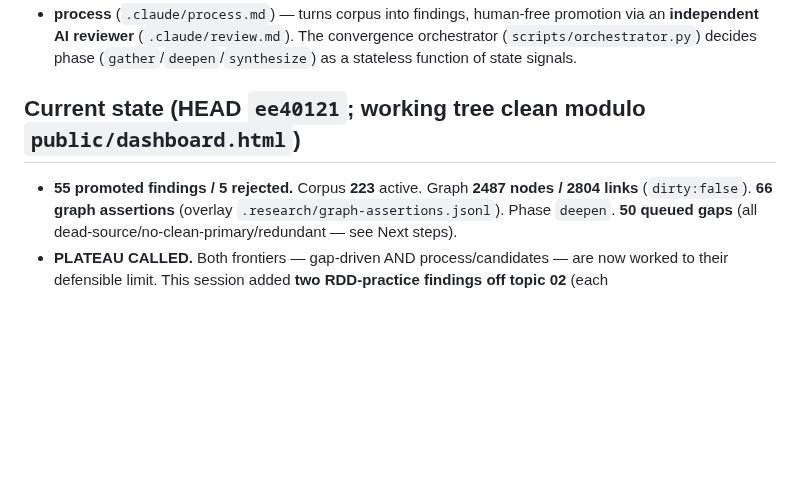
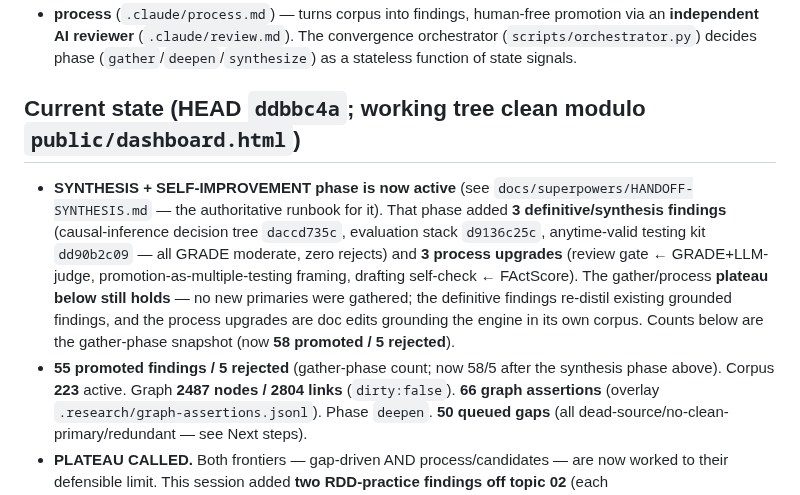
Before and after one commit to open-orchestration/open-research-system, a Markdown page: docs/superpowers/HANDOFF.md, the part around the change. Rendered like a GitHub page; blank space fills up the shorter version.

```diff
--- a/docs/superpowers/HANDOFF.md
+++ b/docs/superpowers/HANDOFF.md
@@ -20,8 +20,18 @@ ledger — **`.research/state.json`** ("the agent forgets, the repo remembers"):
 The convergence orchestrator (`scripts/orchestrator.py`) decides phase
 (`gather`/`deepen`/`synthesize`) as a stateless function of state signals.
 
-## Current state (HEAD `ee40121`; working tree clean modulo `public/dashboard.html`)
-- **55 promoted findings / 5 rejected.** Corpus **223** active. Graph **2487 nodes / 2804 links**
+## Current state (HEAD `ddbbc4a`; working tree clean modulo `public/dashboard.html`)
+- **SYNTHESIS + SELF-IMPROVEMENT phase is now active** (see `docs/superpowers/HANDOFF-SYNTHESIS.md`
+  — the authoritative runbook for it). That phase added **3 definitive/synthesis findings**
+  (causal-inference decision tree `daccd735c`, evaluation stack `d9136c25c`, anytime-valid testing
+  kit `dd90b2c09` — all GRADE moderate, zero rejects) and **3 process upgrades** (review gate ←
+  GRADE+LLM-judge, promotion-as-multiple-testing framing, drafting self-check ← FActScore). The
+  gather/process **plateau below still holds** — no new primaries were gathered; the definitive
+  findings re-distil existing grounded findings, and the process upgrades are doc edits grounding
+  the engine in its own corpus. Counts below are the gather-phase snapshot (now **58 promoted / 5
+  rejected**).
+- **55 promoted findings / 5 rejected** (gather-phase count; now 58/5 after the synthesis phase
+  above). Corpus **223** active. Graph **2487 nodes / 2804 links**
   (`dirty:false`). **66 graph assertions** (overlay `.research/graph-assertions.jsonl`).
   Phase `deepen`. **50 queued gaps** (all dead-source/no-clean-primary/redundant — see Next steps).
 - **PLATEAU CALLED.** Both frontiers — gap-driven AND process/candidates — are now worked to their
```
Also changed, not shown: docs/superpowers/HANDOFF-SYNTHESIS.md (+38 -4 lines).
